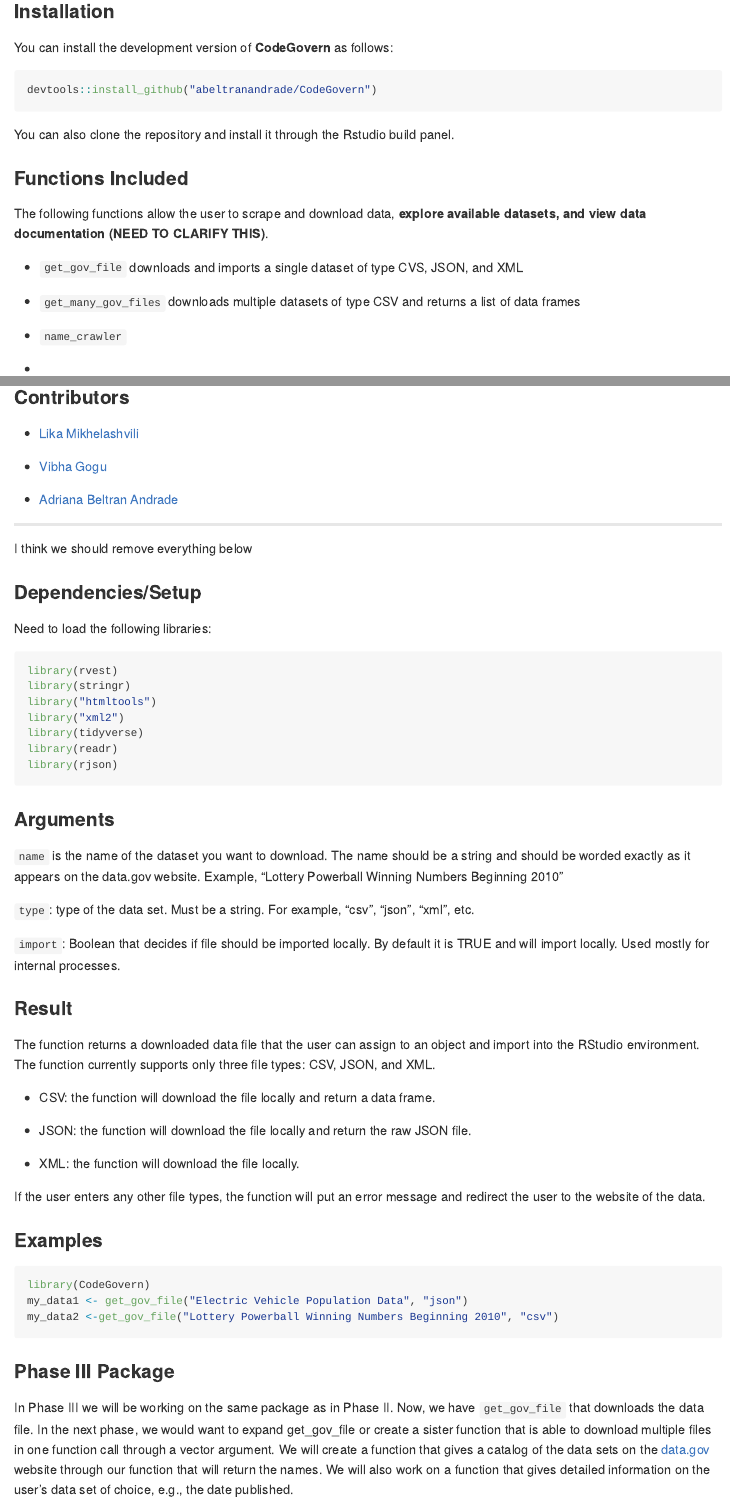
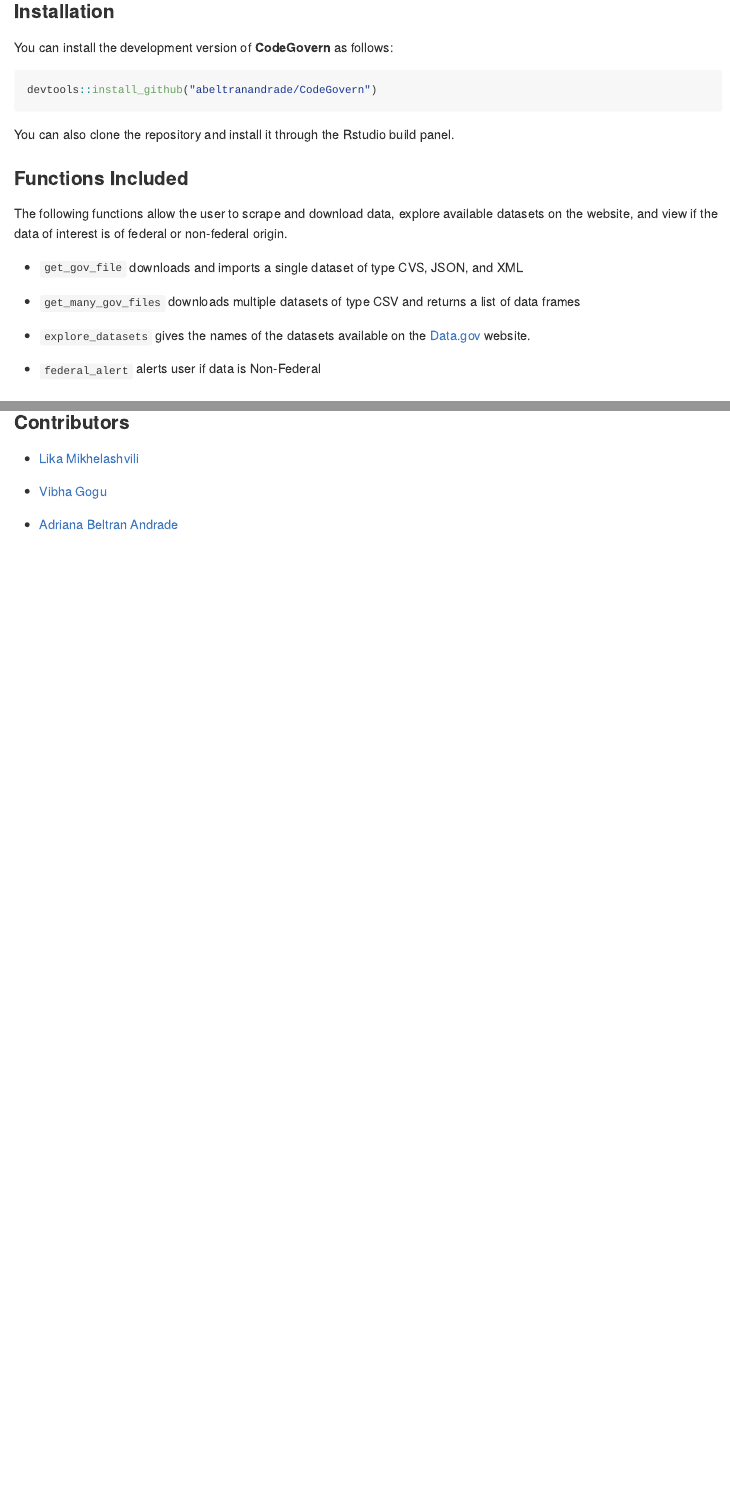
Before and after one commit to abeltranandrade/CodeGovern, an R Markdown document (README.Rmd): the page in a window 1100 px wide, from 470 px down, and a second part further down, joined at a grey line. Rendered offline with R 4.5, knitr and Pandoc, with nearby package versions; badge pictures from the web are left out.

Commit message:
Changes to readme -- add the function names and their explanations. Remove stuff from phase II project

````diff
--- a/README.Rmd
+++ b/README.Rmd
@@ -39,15 +39,15 @@
 
 ### Functions Included
 
-The following functions allow the user to scrape and download data, **explore available datasets, and view data documentation (NEED TO CLARIFY THIS)**.
+The following functions allow the user to scrape and download data, explore available datasets on the website, and view if the data of interest is of federal or non-federal origin.
 
 - `get_gov_file` downloads and imports a single dataset of type CVS, JSON, and XML
 
 - `get_many_gov_files` downloads multiple datasets of type CSV and returns a list of data frames
 
-- `name_crawler`
+- `explore_datasets` gives the names of the datasets available on the [Data.gov](https://data.gov/) website.
 
--
+- `federal_alert` alerts user if data is Non-Federal
 
 
 ### Usage
@@ -86,53 +85,3 @@
 - [Vibha Gogu](https://github.com/vibhagogu)
 
 - [Adriana Beltran Andrade](https://github.com/abeltranandrade)
-
--------------------
-
-I think we should remove everything below
-
-### Dependencies/Setup
-Need to load the following libraries:
-
-```r
-library(rvest)
-library(stringr)
-library("htmltools")
-library("xml2")
-library(tidyverse)
-library(readr)
-library(rjson)
-```
-
-### Arguments
-
-`name` is the name of the dataset you want to download. The name should be a string and should be worded exactly as it appears on the data.gov website. Example, "Lottery Powerball Winning Numbers Beginning 2010"
-
-`type`: type of the data set. Must be a string. For example, "csv", "json", "xml", etc.
-
-`import`: Boolean that decides if file should be imported locally. By default it is TRUE and will import locally. Used mostly for internal processes.
-
-
-### Result
-The function returns a downloaded data file that the user can assign to an object and import into the RStudio environment. The function currently supports only three file types: CSV, JSON, and XML.
-
-- CSV: the function will download the file locally and return a data frame.
-
-- JSON: the function will download the file locally and return the raw JSON file.
-
-- XML: the function will download the file locally.
-
-If the user enters any other file types, the function will put an error message and redirect the user to the website of the data.
-
-
-### Examples
-
-```{r eval = FALSE}
-library(CodeGovern)
-my_data1 <- get_gov_file("Electric Vehicle Population Data", "json")
-my_data2 <-get_gov_file("Lottery Powerball Winning Numbers Beginning 2010", "csv")
-```
-
-### Phase III Package
-
-In Phase III we will be working on the same package as in Phase II. Now, we have `get_gov_file` that downloads the data file. In the next phase, we would want to expand get_gov_file or create a sister function that is able to download multiple files in one function call through a vector argument. We will create a function that gives a catalog of the data sets on the [data.gov](http://www.data.gov) website through our function that will return the names. We will also work on a function that gives detailed information on the user's data set of choice, e.g., the date published.
````
Also changed, not shown: README.Rmd (1 more changed lines).
